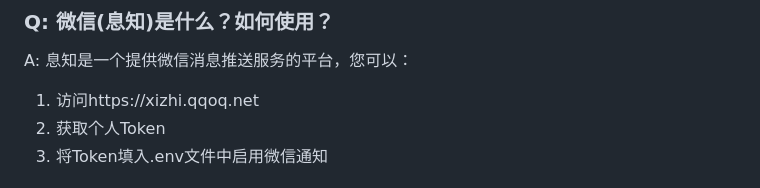
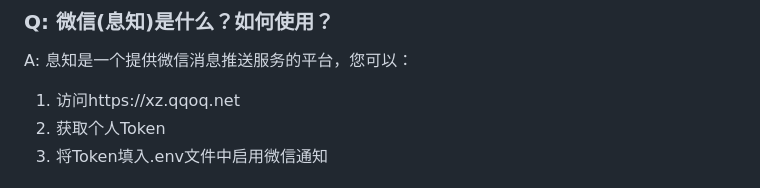
Before and after one commit to YamaDang/vps-stock-monitor, a Markdown page: README.md, the part around the change. Rendered like a GitHub page.

```diff
--- a/README.md
+++ b/README.md
@@ -210,7 +210,7 @@ A: 您可以通过以下步骤获取：
 ### Q: 微信(息知)是什么？如何使用？
 
 A: 息知是一个提供微信消息推送服务的平台，您可以：
-1. 访问https://xizhi.qqoq.net
+1. 访问https://xz.qqoq.net
 2. 获取个人Token
 3. 将Token填入.env文件中启用微信通知
 
```
